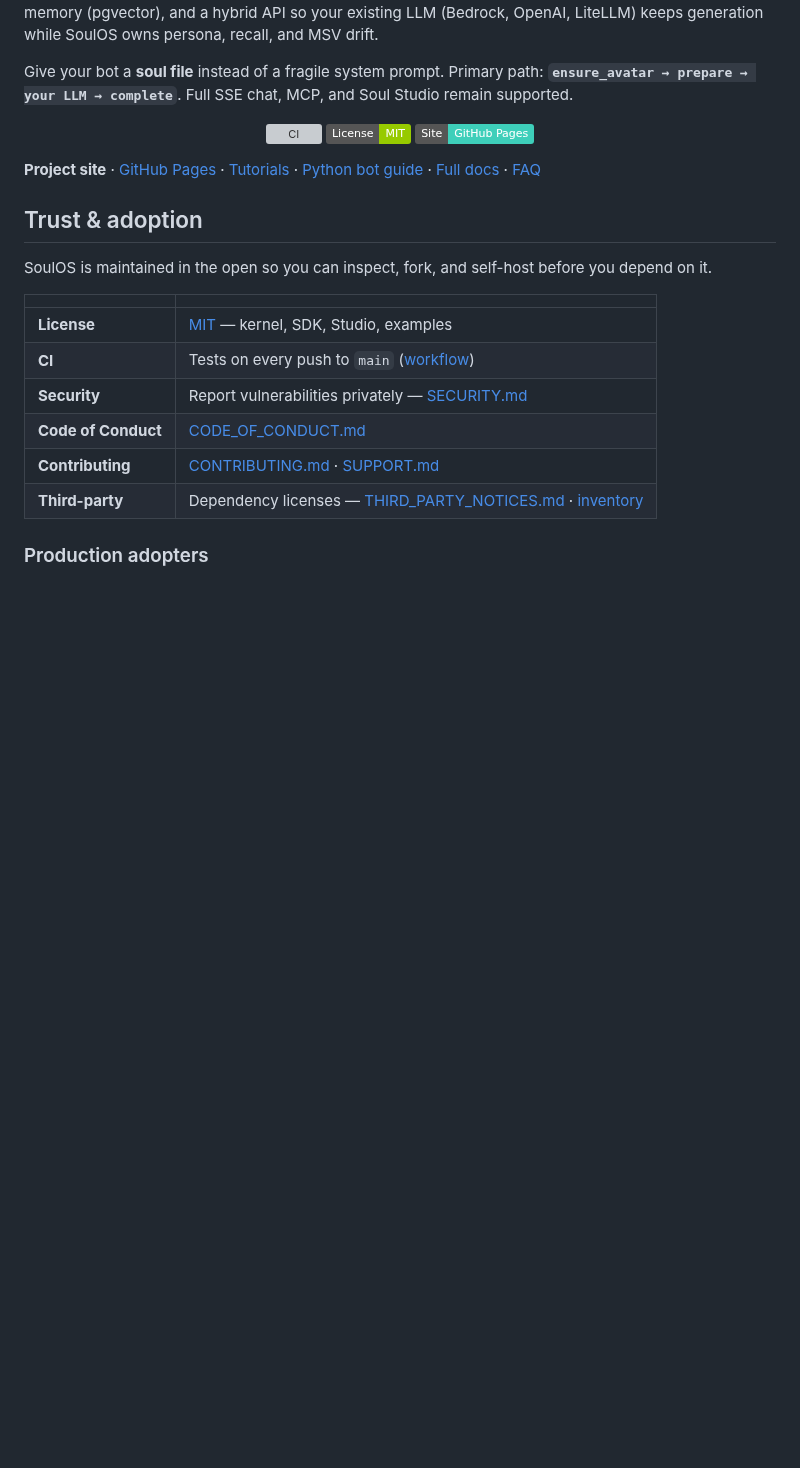
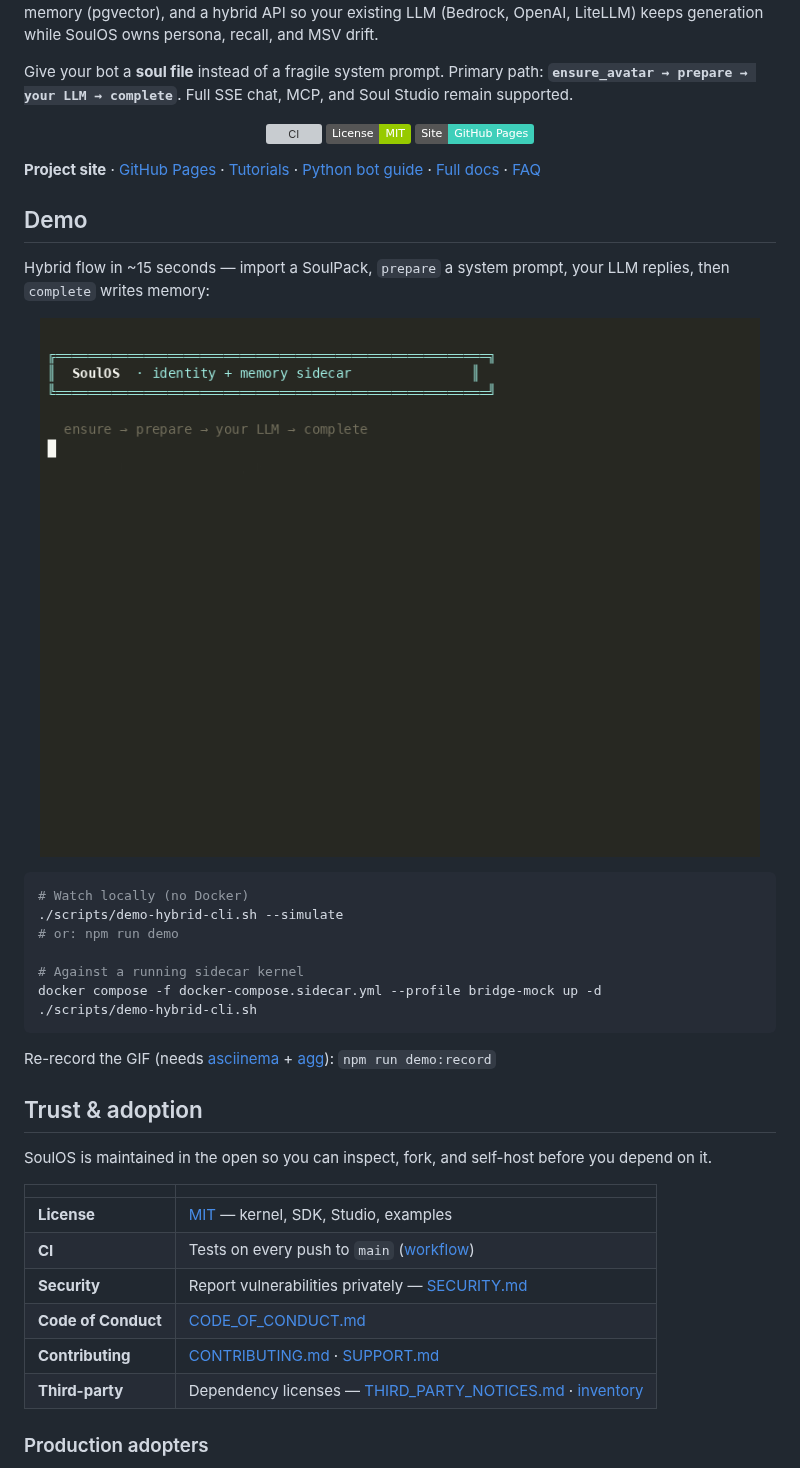
Before and after one commit to mziqudhd92/soul-os, a Markdown page: README.md, the part around the change. Drawn GitHub-style; pictures changed too: docs/assets/demo-hybrid.gif (added); badges without logos; blank space fills up the shorter version; grey boxes are pictures that could not be loaded.

Commit message:
docs: add hybrid CLI demo GIF for README
Make the sidecar flow visible at a glance so new visitors can see prepare → LLM → complete without reading the full guide.

````diff
--- a/README.md
+++ b/README.md
@@ -11,6 +11,26 @@ Give your bot a **soul file** instead of a fragile system prompt. Primary path:
 </p>
 
 **Project site** · [GitHub Pages](https://mziqudhd92.github.io/soul-os/) · [Tutorials](https://mziqudhd92.github.io/soul-os/tutorials/) · [Python bot guide](docs/guides/python-bot.md) · [Full docs](docs/README.md) · [FAQ](#faq)
+
+## Demo
+
+Hybrid flow in ~15 seconds — import a SoulPack, `prepare` a system prompt, your LLM replies, then `complete` writes memory:
+
+<p align="center">
+  <img src="docs/assets/demo-hybrid.gif" alt="SoulOS hybrid CLI demo: import SoulPack → prepare → LLM → complete" width="720"/>
+</p>
+
+```bash
+# Watch locally (no Docker)
+./scripts/demo-hybrid-cli.sh --simulate
+# or: npm run demo
+
+# Against a running sidecar kernel
+docker compose -f docker-compose.sidecar.yml --profile bridge-mock up -d
+./scripts/demo-hybrid-cli.sh
+```
+
+Re-record the GIF (needs [asciinema](https://asciinema.org/) + [agg](https://github.com/asciinema/agg)): `npm run demo:record`
 
 ## Trust & adoption
 
````
Also changed, not shown: 4 other files.
